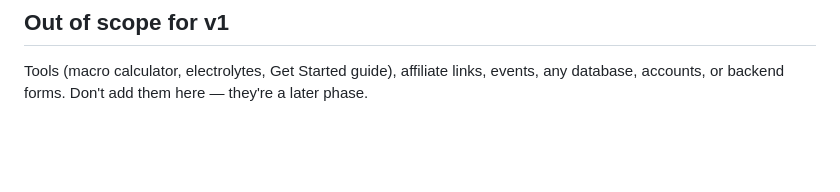
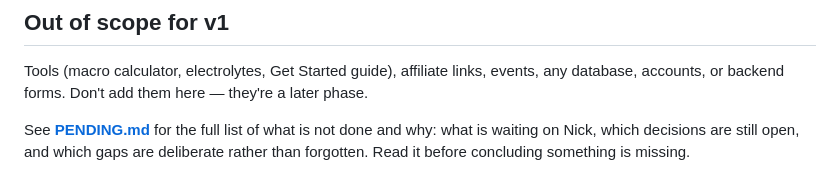
Before and after one commit to noustelos/ask-CARNIVORES, a Markdown page: README.md, the part around the change. GitHub-like rendering; blank space fills up the shorter version.

```diff
--- a/README.md
+++ b/README.md
@@ -178,3 +178,7 @@ Or `git revert <commit> && git push`.
 Tools (macro calculator, electrolytes, Get Started guide), affiliate links,
 events, any database, accounts, or backend forms. Don't add them here — they're
 a later phase.
+
+See **[PENDING.md](PENDING.md)** for the full list of what is not done and why:
+what is waiting on Nick, which decisions are still open, and which gaps are
+deliberate rather than forgotten. Read it before concluding something is missing.
```
Also changed, not shown: PENDING.md (added, +130 -0 lines).
